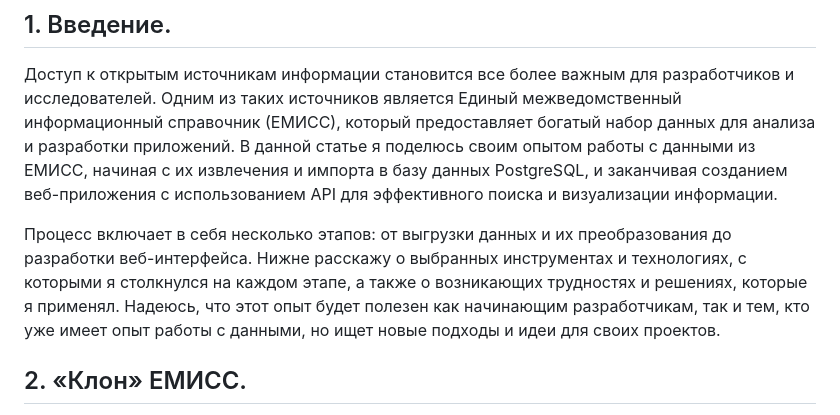
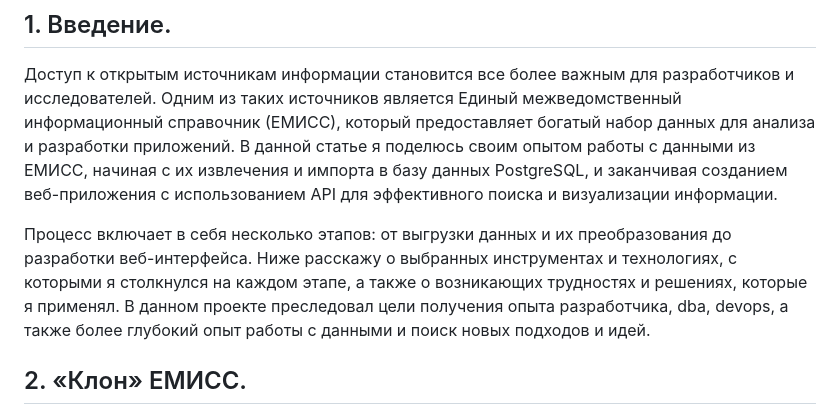
Before and after one commit to yarkozloff/emiss, a Markdown page: README.md, the part around the change. GitHub-like rendering.

```diff
--- a/README.md
+++ b/README.md
@@ -2,7 +2,7 @@
 ## 1. Введение.
 Доступ к открытым источникам информации становится все более важным для разработчиков и исследователей. Одним из таких источников является Единый межведомственный информационный справочник (ЕМИСС), который предоставляет богатый набор данных для анализа и разработки приложений. В данной статье я поделюсь своим опытом работы с данными из ЕМИСС, начиная с их извлечения и импорта в базу данных PostgreSQL, и заканчивая созданием веб-приложения с использованием API для эффективного поиска и визуализации информации.
 
-Процесс включает в себя несколько этапов: от выгрузки данных и их преобразования до разработки веб-интерфейса. Нижне расскажу о выбранных инструментах и технологиях, с которыми я столкнулся на каждом этапе, а также о возникающих трудностях и решениях, которые я применял. Надеюсь, что этот опыт будет полезен как начинающим разработчикам, так и тем, кто уже имеет опыт работы с данными, но ищет новые подходы и идеи для своих проектов.
+Процесс включает в себя несколько этапов: от выгрузки данных и их преобразования до разработки веб-интерфейса. Ниже расскажу о выбранных инструментах и технологиях, с которыми я столкнулся на каждом этапе, а также о возникающих трудностях и решениях, которые я применял. В данном проекте преследовал цели получения опыта разработчика, dba, devops, а также более глубокий опыт работы с данными и поиск новых подходов и идей.
 
 ## 2. «Клон» ЕМИСС.
 На просторах интернета мне попалась статья о том как создать свою портативную СУБД с базой Росстата https://habr.com/ru/articles/532244/. После её изучения я приступил к установке необходимого софта.
```
